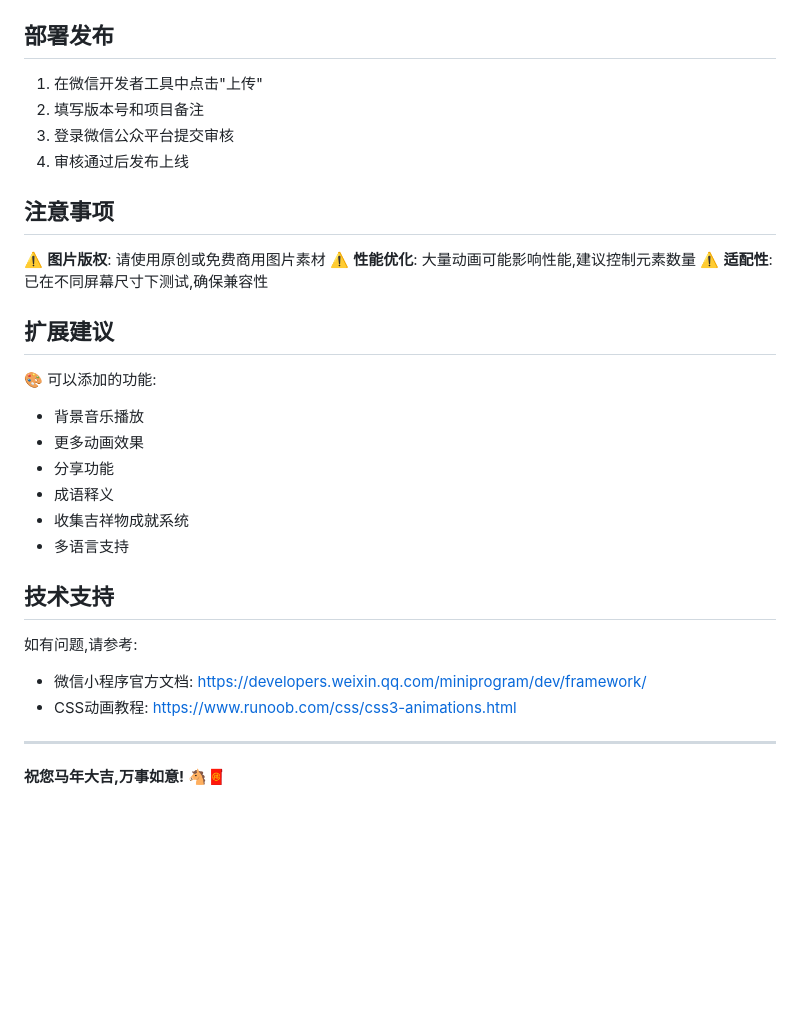
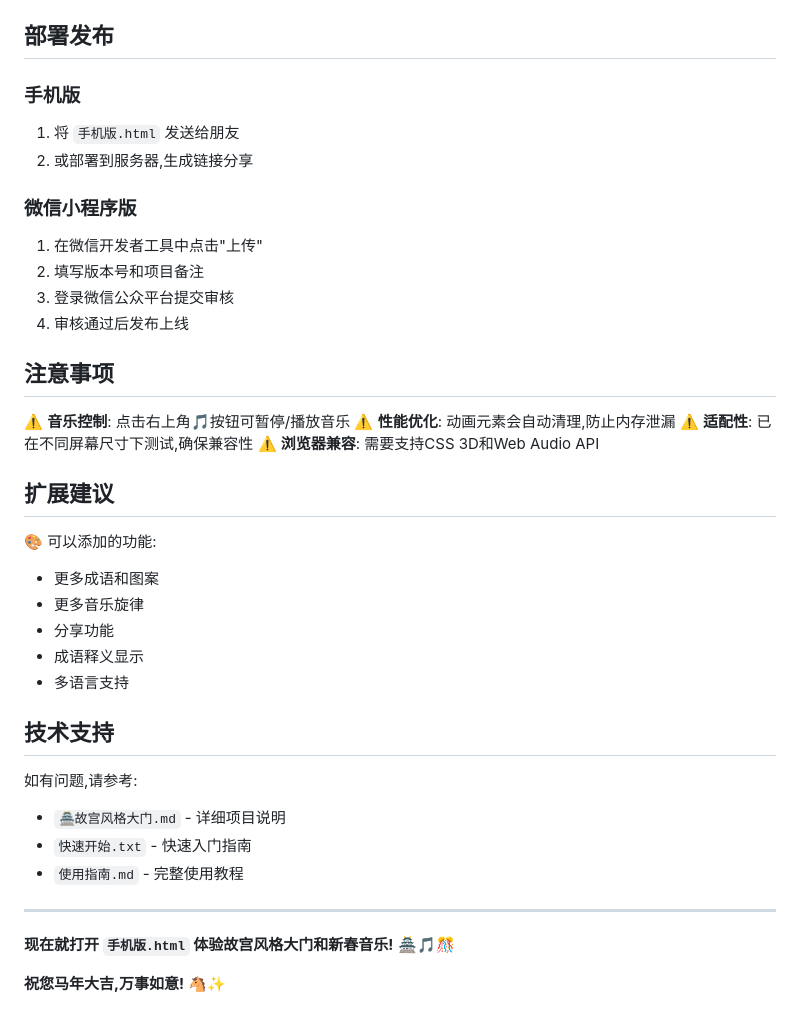
Before and after one commit to bethzyy/newYear, a Markdown page: README.md, the part around one of its changes. GitHub-like rendering; blank space fills up the shorter version.

```diff
--- a/README.md
+++ b/README.md
@@ -113,6 +150,11 @@ auspiciousImages: ['🏮', '💰', '🧨', '🍑', '🐟', '🎊']
 
 ## 部署发布
 
+### 手机版
+1. 将 `手机版.html` 发送给朋友
+2. 或部署到服务器,生成链接分享
+
+### 微信小程序版
 1. 在微信开发者工具中点击"上传"
 2. 填写版本号和项目备注
 3. 登录微信公众平台提交审核
@@ -120,26 +162,29 @@ auspiciousImages: ['🏮', '💰', '🧨', '🍑', '🐟', '🎊']
 
 ## 注意事项
 
-⚠️ **图片版权**: 请使用原创或免费商用图片素材
-⚠️ **性能优化**: 大量动画可能影响性能,建议控制元素数量
+⚠️ **音乐控制**: 点击右上角🎵按钮可暂停/播放音乐
+⚠️ **性能优化**: 动画元素会自动清理,防止内存泄漏
 ⚠️ **适配性**: 已在不同屏幕尺寸下测试,确保兼容性
+⚠️ **浏览器兼容**: 需要支持CSS 3D和Web Audio API
 
 ## 扩展建议
 
 🎨 可以添加的功能:
-- 背景音乐播放
-- 更多动画效果
+- 更多成语和图案
+- 更多音乐旋律
 - 分享功能
-- 成语释义
-- 收集吉祥物成就系统
+- 成语释义显示
 - 多语言支持
 
 ## 技术支持
 
 如有问题,请参考:
-- 微信小程序官方文档: https://developers.weixin.qq.com/miniprogram/dev/framework/
-- CSS动画教程: https://www.runoob.com/css/css3-animations.html
+- `🏯故宫风格大门.md` - 详细项目说明
+- `快速开始.txt` - 快速入门指南
+- `使用指南.md` - 完整使用教程
 
 ---
 
-**祝您马年大吉,万事如意!** 🐴🧧
+**现在就打开 `手机版.html` 体验故宫风格大门和新春音乐!** 🏯🎵🎊
+
+**祝您马年大吉,万事如意!** 🐴✨
```
Also changed, not shown: other parts of README.md (+114 -77 lines).
